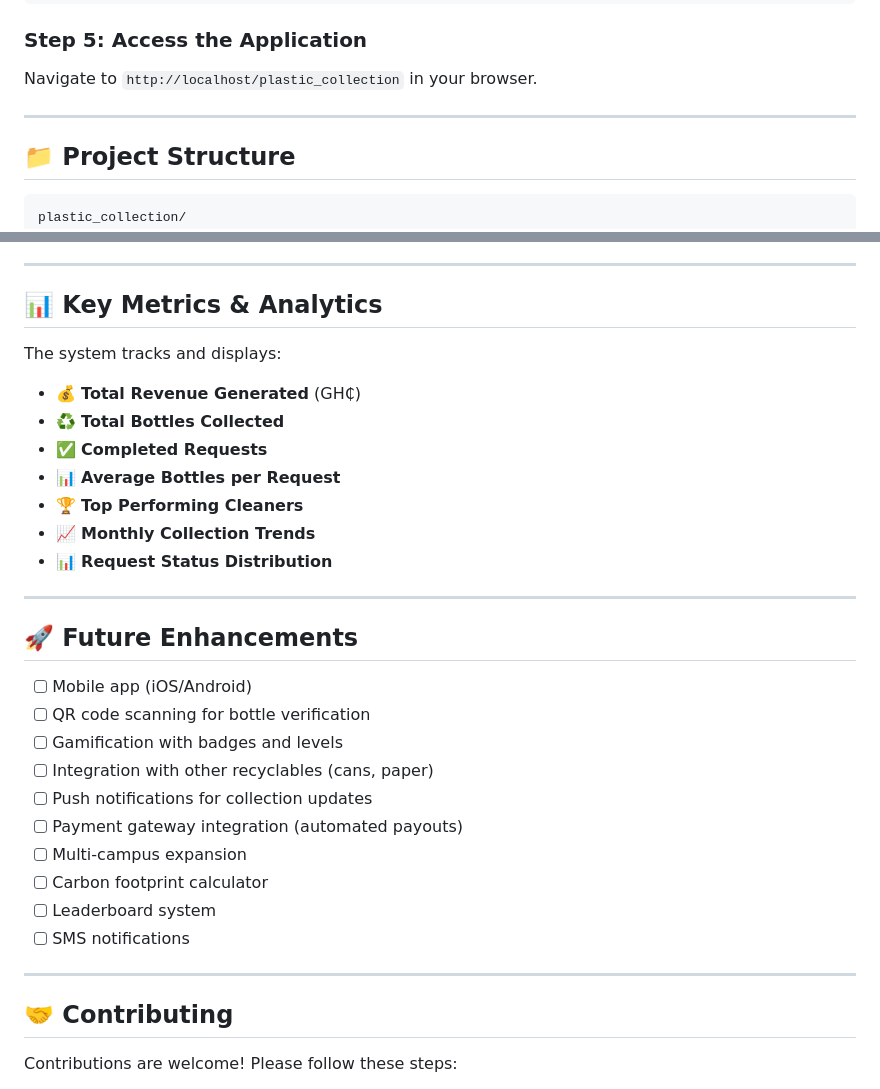
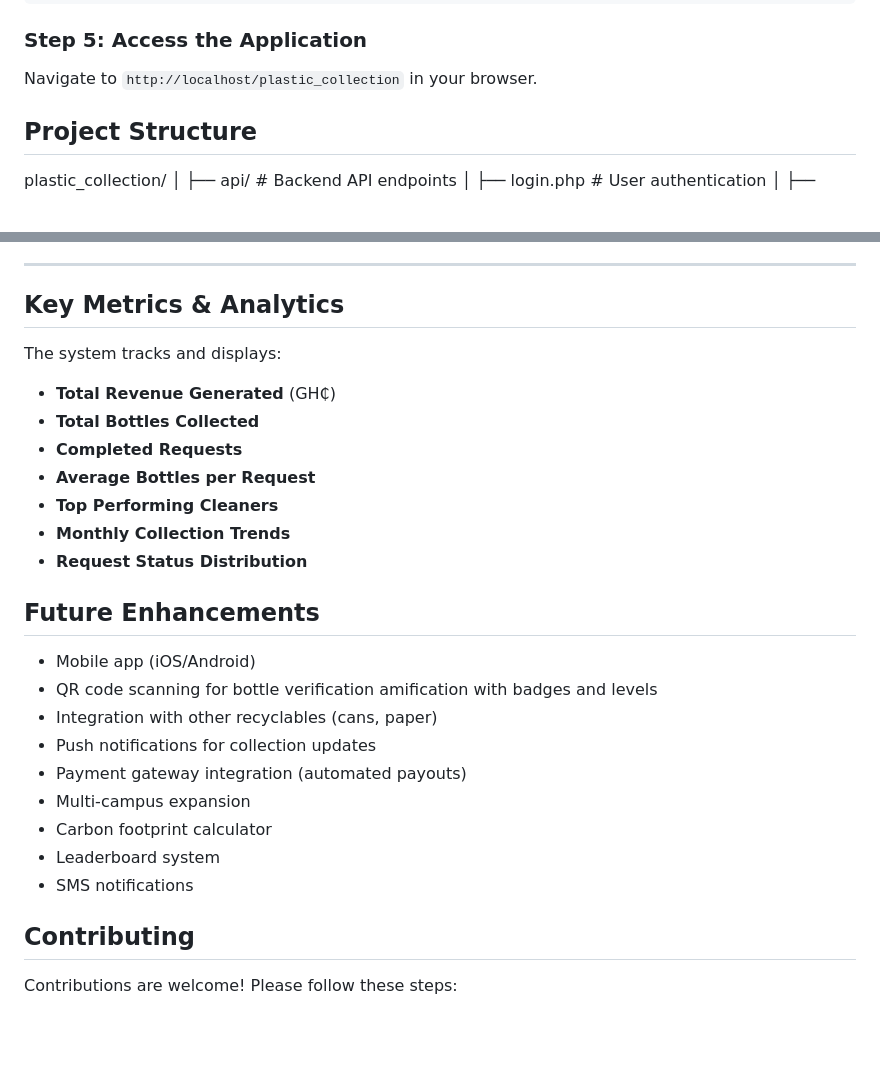
Before and after one commit to amatullahaloula/plastic_collection, a Markdown page: README.md, 2 parts joined by grey strips. Rendered like a GitHub page; blank space fills up the shorter version.

````diff
--- a/README.md
+++ b/README.md
@@ -237,11 +237,11 @@ Navigate to `http://localhost/plastic_collection` in your browser.
 
 
 
----
 
-## 📁 Project Structure
 
-```
+## Project Structure
+
+
 plastic_collection/
 │
 ├── api/                          # Backend API endpoints
@@ -336,35 +336,35 @@ plastic_collection/
 
 ---
 
-## 📊 Key Metrics & Analytics
+##  Key Metrics & Analytics
 
 The system tracks and displays:
-- 💰 **Total Revenue Generated** (GH₵)
-- ♻️ **Total Bottles Collected**
-- ✅ **Completed Requests**
-- 📊 **Average Bottles per Request**
-- 🏆 **Top Performing Cleaners**
-- 📈 **Monthly Collection Trends**
-- 📊 **Request Status Distribution**
+- **Total Revenue Generated** (GH₵)
+-  **Total Bottles Collected**
+- **Completed Requests**
+-  **Average Bottles per Request**
+-  **Top Performing Cleaners**
+-  **Monthly Collection Trends**
+-  **Request Status Distribution**
 
----
 
-## 🚀 Future Enhancements
 
-- [ ] Mobile app (iOS/Android)
-- [ ] QR code scanning for bottle verification
-- [ ] Gamification with badges and levels
-- [ ] Integration with other recyclables (cans, paper)
-- [ ] Push notifications for collection updates
-- [ ] Payment gateway integration (automated payouts)
-- [ ] Multi-campus expansion
-- [ ] Carbon footprint calculator
-- [ ] Leaderboard system
-- [ ] SMS notifications
+##  Future Enhancements
 
----
+-  Mobile app (iOS/Android)
+-  QR code scanning for bottle verification
+   amification with badges and levels
+-  Integration with other recyclables (cans, paper)
+-  Push notifications for collection updates
+-  Payment gateway integration (automated payouts)
+-  Multi-campus expansion
+-  Carbon footprint calculator
+-  Leaderboard system
+-  SMS notifications
 
-## 🤝 Contributing
+
+
+##  Contributing
 
 Contributions are welcome! Please follow these steps:
 
````
Also changed, not shown: other parts of README.md (+101 -101 lines).
